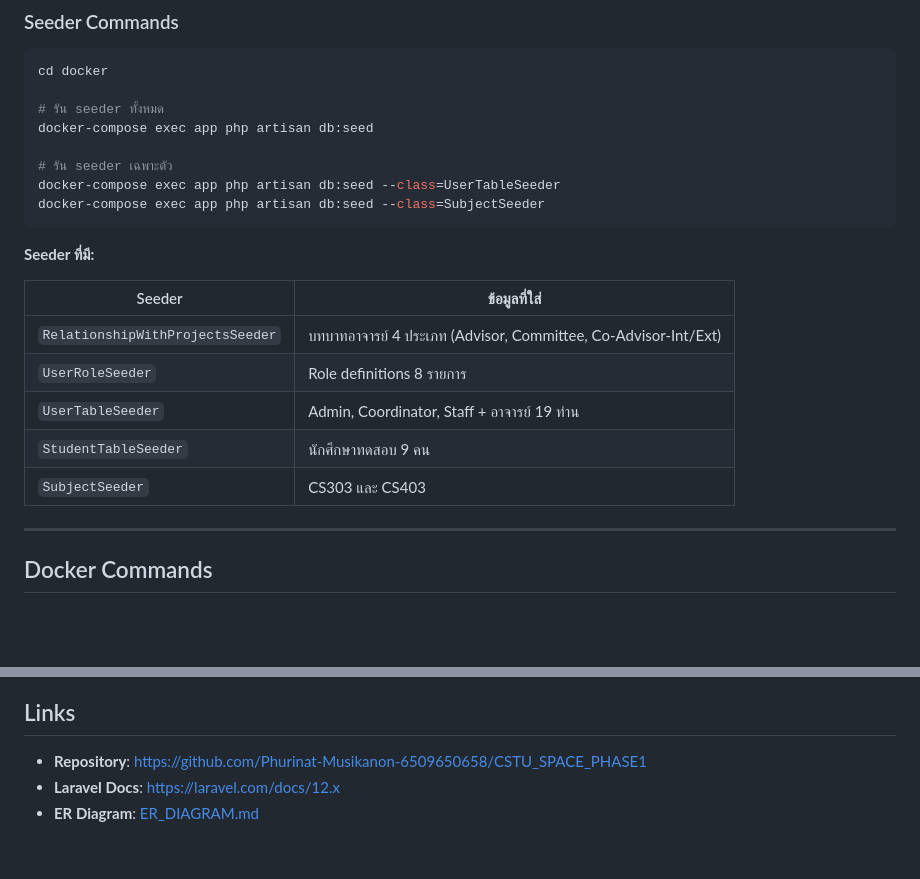
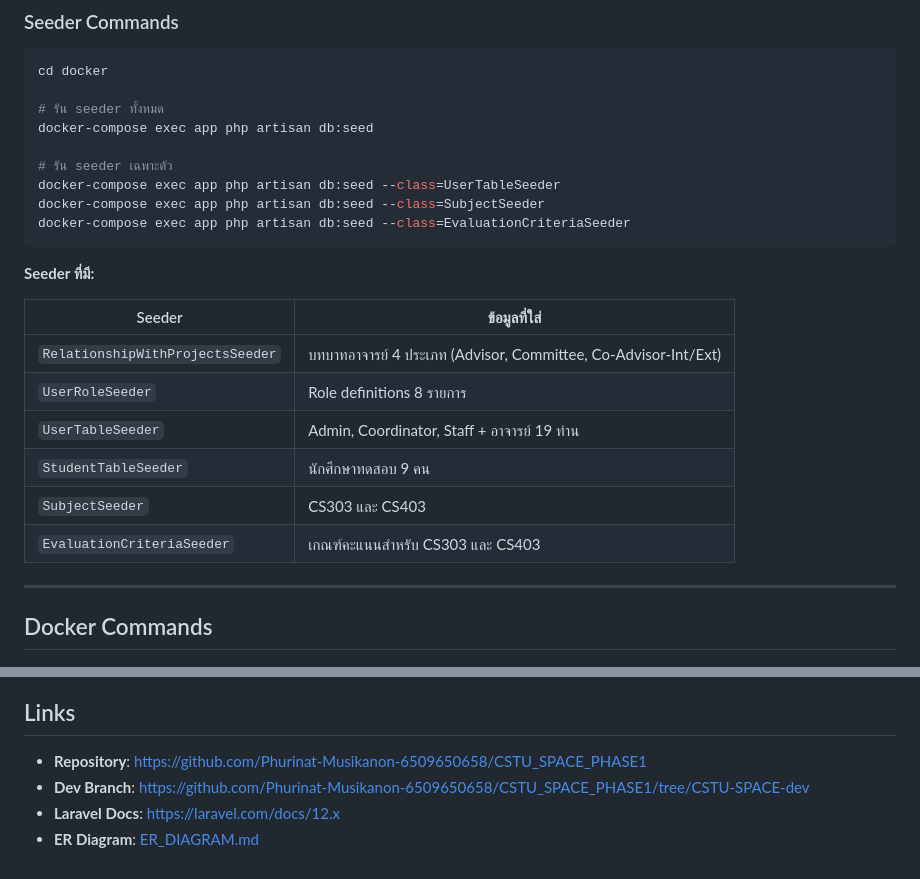
Before and after one commit to Phurinat-Musikanon-6509650658/CSTU_SPACE_PHASE1, a Markdown page: README.md, 2 parts joined by grey strips. Drawn GitHub-style; blank space fills up the shorter version.

````diff
--- a/README.md
+++ b/README.md
@@ -173,6 +189,7 @@ docker-compose exec app php artisan db:seed
 # รัน seeder เฉพาะตัว
 docker-compose exec app php artisan db:seed --class=UserTableSeeder
 docker-compose exec app php artisan db:seed --class=SubjectSeeder
+docker-compose exec app php artisan db:seed --class=EvaluationCriteriaSeeder
 ```
 
 **Seeder ที่มี:**
@@ -184,6 +201,7 @@ docker-compose exec app php artisan db:seed --class=SubjectSeeder
 | `UserTableSeeder` | Admin, Coordinator, Staff + อาจารย์ 19 ท่าน |
 | `StudentTableSeeder` | นักศึกษาทดสอบ 9 คน |
 | `SubjectSeeder` | CS303 และ CS403 |
+| `EvaluationCriteriaSeeder` | เกณฑ์คะแนนสำหรับ CS303 และ CS403 |
 
 ---
 
@@ -323,5 +341,6 @@ docker-compose exec db mysql -u root -prootpassword cstu_space
 ## Links
 
 - **Repository**: https://github.com/Phurinat-Musikanon-6509650658/CSTU_SPACE_PHASE1
+- **Dev Branch**: https://github.com/Phurinat-Musikanon-6509650658/CSTU_SPACE_PHASE1/tree/CSTU-SPACE-dev
 - **Laravel Docs**: https://laravel.com/docs/12.x
 - **ER Diagram**: [ER_DIAGRAM.md](./ER_DIAGRAM.md)
````
Also changed, not shown: other parts of README.md (+31 -15 lines).
